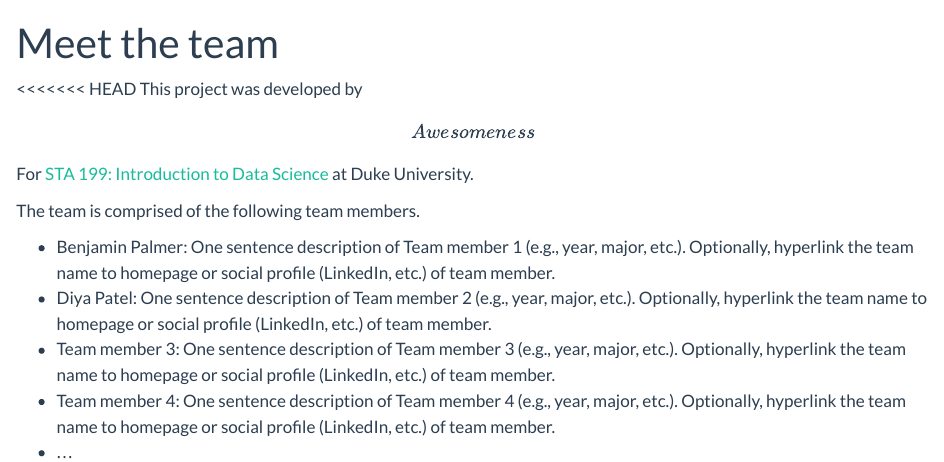
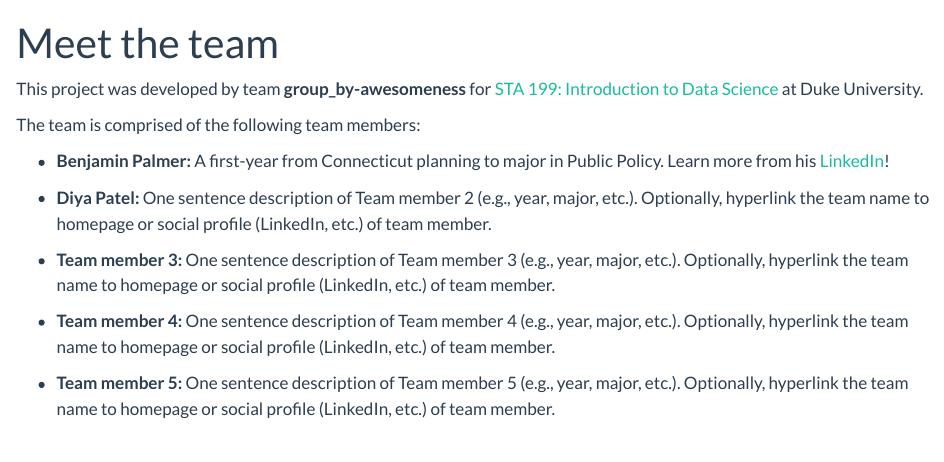
Before and after one commit to mahrizzain/Super-Bowl-Economics-Game-Dynamics-Advertising-and-Scoring-Analysis, a Quarto document (about.qmd): the page in a window 1100 px wide, from its top. Rendered offline with R 4.5, knitr and Pandoc in place of Quarto, with nearby package versions.

Commit message:
updated formatting & ben's profile

```diff
--- a/about.qmd
+++ b/about.qmd
@@ -3,13 +3,16 @@ title: Meet the team
 author: ""
 ---
 
-<<<<<<< HEAD
-This project was developed by **\[Awesomeness\]** For [STA 199: Introduction to Data Science](https://sta199-s26.github.io/) at Duke University.
+This project was developed by team **group_by-awesomeness** for [STA 199: Introduction to Data Science](https://sta199-s26.github.io/) at Duke University.
 
-The team is comprised of the following team members.
+The team is comprised of the following team members:
 
--   Benjamin Palmer: One sentence description of Team member 1 (e.g., year, major, etc.). Optionally,  hyperlink the team name to homepage or social profile (LinkedIn, etc.)  of team member.
--   Diya Patel: One sentence description of Team member 2 (e.g., year, major, etc.). Optionally,  hyperlink the team name to homepage or social profile (LinkedIn, etc.)  of team member.
--   Team member 3: One sentence description of Team member 3 (e.g., year, major, etc.). Optionally,  hyperlink the team name to homepage or social profile (LinkedIn, etc.)  of team member.
--   Team member 4: One sentence description of Team member 4 (e.g., year, major, etc.). Optionally,  hyperlink the team name to homepage or social profile (LinkedIn, etc.)  of team member.
--   ...
+-   **Benjamin Palmer:** A first-year from Connecticut planning to major in Public Policy. Learn more from his [LinkedIn](https://www.linkedin.com/in/benjamin-palmer-337578123/)!
+
+-   **Diya Patel:** One sentence description of Team member 2 (e.g., year, major, etc.). Optionally,  hyperlink the team name to homepage or social profile (LinkedIn, etc.)  of team member.
+
+-   **Team member 3:** One sentence description of Team member 3 (e.g., year, major, etc.). Optionally,  hyperlink the team name to homepage or social profile (LinkedIn, etc.)  of team member.
+
+-   **Team member 4:** One sentence description of Team member 4 (e.g., year, major, etc.). Optionally,  hyperlink the team name to homepage or social profile (LinkedIn, etc.)  of team member.
+
+-   **Team member 5:** One sentence description of Team member 5 (e.g., year, major, etc.). Optionally,  hyperlink the team name to homepage or social profile (LinkedIn, etc.)  of team member.
```
